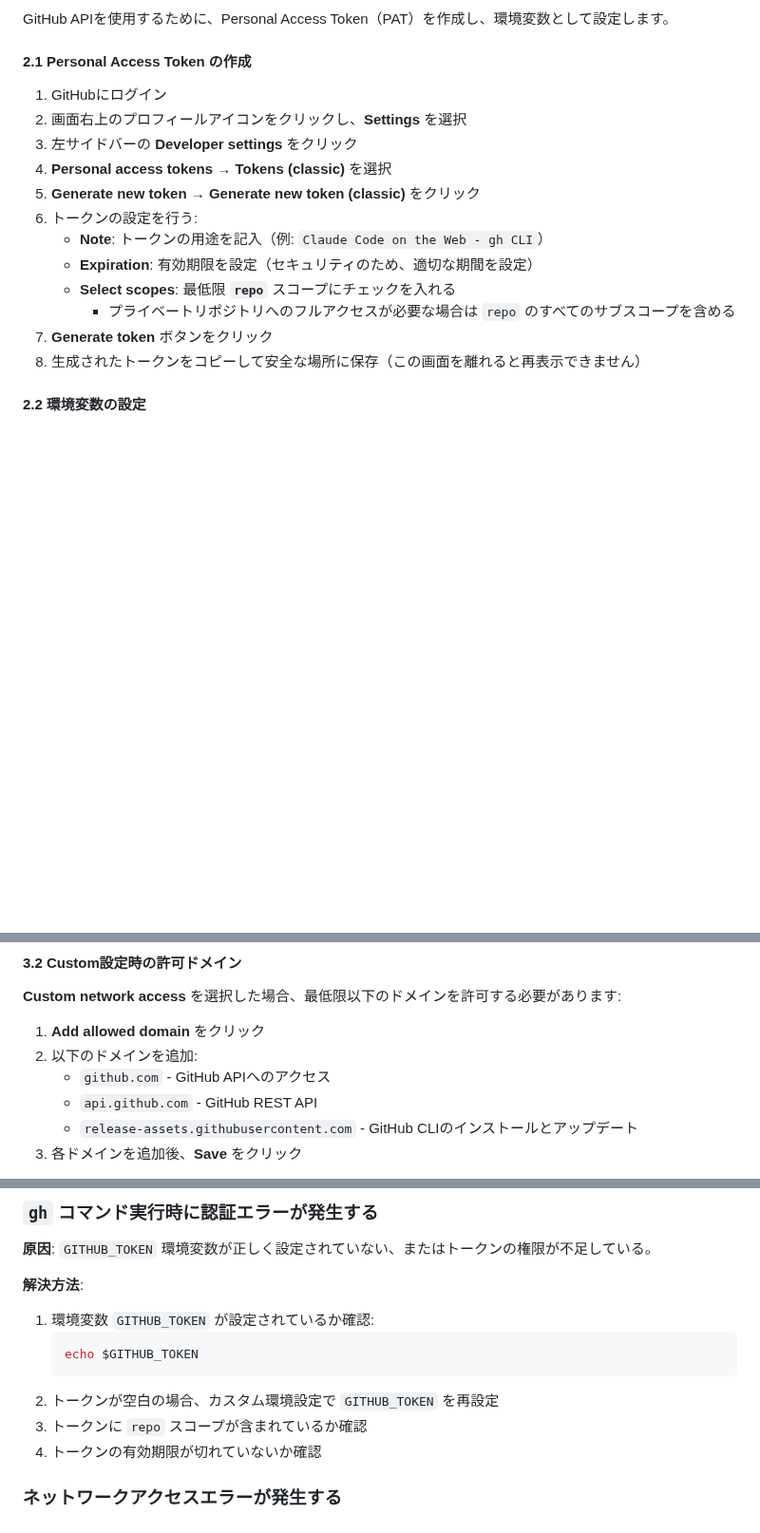
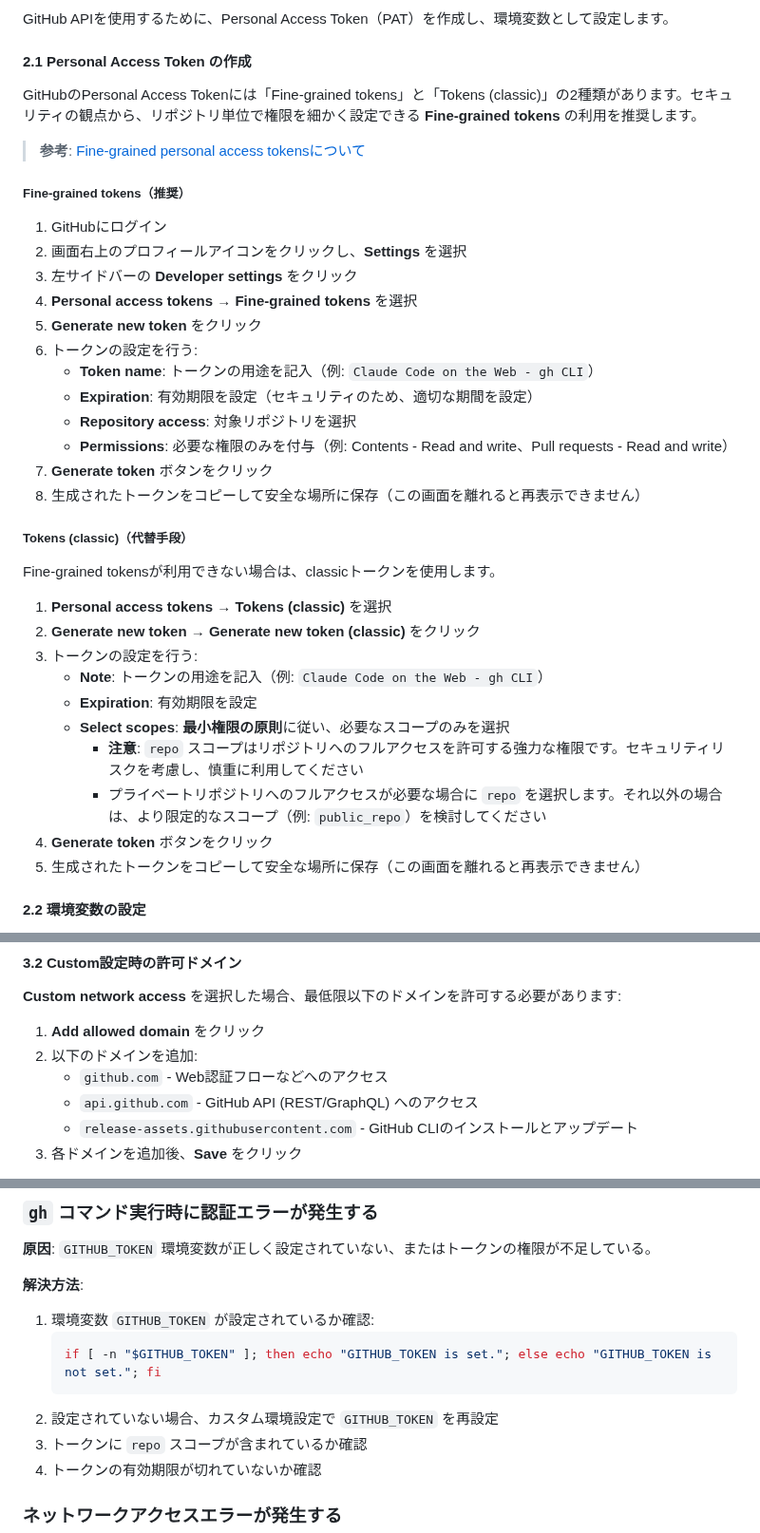
Before and after one commit to canpok1/maze-runner, a Markdown page: docs/claude-code-web-setup.md, 3 parts joined by grey strips. Shown at 95% size. Rendered like a GitHub page; blank space fills up the shorter version.

Commit message:
レビュー指摘に基づきセキュリティ面を改善
- Fine-grained tokensの利用を推奨として追加
- repoスコープのセキュリティリスク警告を追加
- GITHUB_TOKENの確認方法をトークン非表示の安全な方法に変更
- ドメイン説明の正確性を改善

https://claude.ai/code/session_01Hqf2GtyUgeUZtnjacNQ85H

````diff
--- a/docs/claude-code-web-setup.md
+++ b/docs/claude-code-web-setup.md
@@ -29,18 +29,39 @@ GitHub APIを使用するために、Personal Access Token（PAT）を作成し
 
 #### 2.1 Personal Access Token の作成
 
+GitHubのPersonal Access Tokenには「Fine-grained tokens」と「Tokens (classic)」の2種類があります。セキュリティの観点から、リポジトリ単位で権限を細かく設定できる **Fine-grained tokens** の利用を推奨します。
+
+> **参考**: [Fine-grained personal access tokensについて](https://docs.github.com/en/authentication/keeping-your-account-and-data-secure/managing-your-personal-access-tokens#about-fine-grained-personal-access-tokens)
+
+##### Fine-grained tokens（推奨）
+
 1. GitHubにログイン
 2. 画面右上のプロフィールアイコンをクリックし、**Settings** を選択
 3. 左サイドバーの **Developer settings** をクリック
-4. **Personal access tokens** → **Tokens (classic)** を選択
-5. **Generate new token** → **Generate new token (classic)** をクリック
+4. **Personal access tokens** → **Fine-grained tokens** を選択
+5. **Generate new token** をクリック
 6. トークンの設定を行う:
-   - **Note**: トークンの用途を記入（例: `Claude Code on the Web - gh CLI`）
+   - **Token name**: トークンの用途を記入（例: `Claude Code on the Web - gh CLI`）
    - **Expiration**: 有効期限を設定（セキュリティのため、適切な期間を設定）
-   - **Select scopes**: 最低限 **`repo`** スコープにチェックを入れる
-     - プライベートリポジトリへのフルアクセスが必要な場合は `repo` のすべてのサブスコープを含める
+   - **Repository access**: 対象リポジトリを選択
+   - **Permissions**: 必要な権限のみを付与（例: Contents - Read and write、Pull requests - Read and write）
 7. **Generate token** ボタンをクリック
 8. 生成されたトークンをコピーして安全な場所に保存（この画面を離れると再表示できません）
+
+##### Tokens (classic)（代替手段）
+
+Fine-grained tokensが利用できない場合は、classicトークンを使用します。
+
+1. **Personal access tokens** → **Tokens (classic)** を選択
+2. **Generate new token** → **Generate new token (classic)** をクリック
+3. トークンの設定を行う:
+   - **Note**: トークンの用途を記入（例: `Claude Code on the Web - gh CLI`）
+   - **Expiration**: 有効期限を設定
+   - **Select scopes**: **最小権限の原則**に従い、必要なスコープのみを選択
+     - **注意**: `repo` スコープはリポジトリへのフルアクセスを許可する強力な権限です。セキュリティリスクを考慮し、慎重に利用してください
+     - プライベートリポジトリへのフルアクセスが必要な場合に `repo` を選択します。それ以外の場合は、より限定的なスコープ（例: `public_repo`）を検討してください
+4. **Generate token** ボタンをクリック
+5. 生成されたトークンをコピーして安全な場所に保存（この画面を離れると再表示できません）
 
 #### 2.2 環境変数の設定
 
@@ -68,8 +89,8 @@ GitHub CLIが正常に動作するために、GitHub関連のドメインへの
 
 1. **Add allowed domain** をクリック
 2. 以下のドメインを追加:
-   - `github.com` - GitHub APIへのアクセス
-   - `api.github.com` - GitHub REST API
+   - `github.com` - Web認証フローなどへのアクセス
+   - `api.github.com` - GitHub API (REST/GraphQL) へのアクセス
    - `release-assets.githubusercontent.com` - GitHub CLIのインストールとアップデート
 3. 各ドメインを追加後、**Save** をクリック
 
@@ -108,9 +129,9 @@ gh version X.X.X (YYYY-MM-DD)
 **解決方法**:
 1. 環境変数 `GITHUB_TOKEN` が設定されているか確認:
    ```bash
-   echo $GITHUB_TOKEN
+   if [ -n "$GITHUB_TOKEN" ]; then echo "GITHUB_TOKEN is set."; else echo "GITHUB_TOKEN is not set."; fi
    ```
-2. トークンが空白の場合、カスタム環境設定で `GITHUB_TOKEN` を再設定
+2. 設定されていない場合、カスタム環境設定で `GITHUB_TOKEN` を再設定
 3. トークンに `repo` スコープが含まれているか確認
 4. トークンの有効期限が切れていないか確認
 
````
